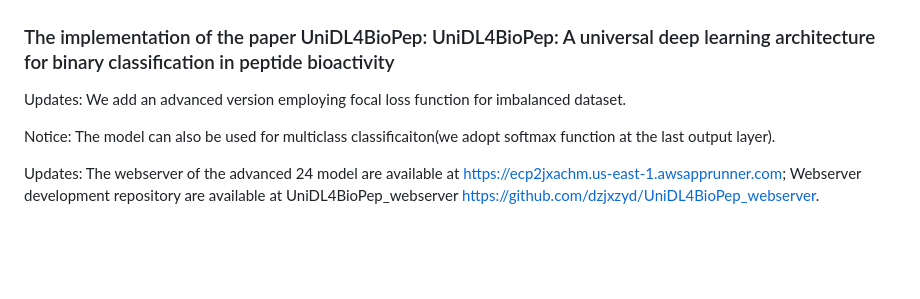
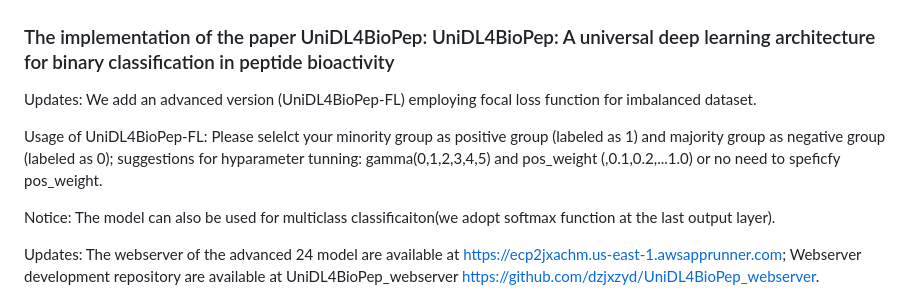
Before and after one commit to dzjxzyd/UniDL4BioPep, a Markdown page: README.md, the part around the change. GitHub-like rendering; blank space fills up the shorter version.

```diff
--- a/README.md
+++ b/README.md
@@ -2,7 +2,9 @@
 
 ### The implementation of the paper UniDL4BioPep: UniDL4BioPep: A universal deep learning architecture for binary classification in peptide bioactivity
 
-Updates:  We add an advanced version employing focal loss function for imbalanced dataset.
+Updates:  We add an advanced version (UniDL4BioPep-FL) employing focal loss function for imbalanced dataset.
+
+Usage of UniDL4BioPep-FL: Please selelct your minority group as positive group (labeled as 1) and majority group as negative group (labeled as 0); suggestions for hyparameter tunning: gamma(0,1,2,3,4,5) and pos_weight (,0.1,0.2,...1.0) or no need to speficfy pos_weight.
 
 Notice: The model can also be used for multiclass classificaiton(we adopt softmax function at the last output layer).
 
```
